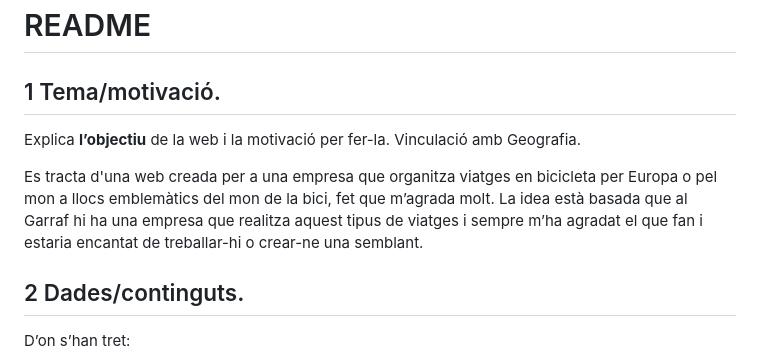
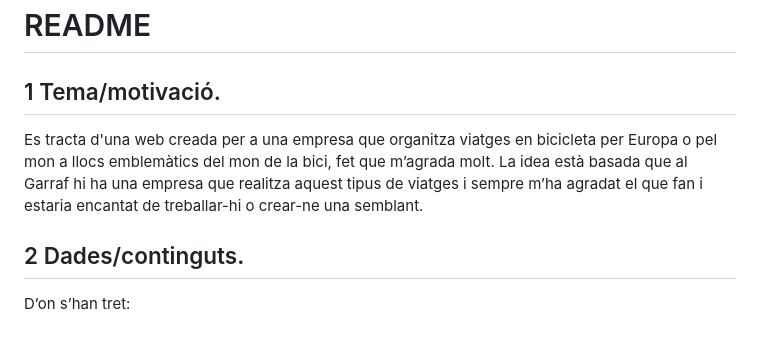
Before and after one commit to ddermit/biketravel-web, a Markdown page: README.md, the part around one of its changes. GitHub-like rendering; blank space fills up the shorter version.

```diff
--- a/README.md
+++ b/README.md
@@ -1,9 +1,9 @@
 # README #
 
 ## 1 Tema/motivació.
-Explica **l’objectiu** de la web i la motivació per fer-la. Vinculació amb Geografia.
 
 Es tracta d'una web creada per a una empresa que organitza viatges en bicicleta per Europa o pel mon a llocs emblemàtics del mon de la bici, fet que m’agrada molt. La idea està basada que al Garraf hi ha una empresa que realitza aquest tipus de viatges i sempre m’ha agradat el que fan i estaria encantat de treballar-hi o crear-ne una semblant.
+
 ## 2 Dades/continguts.
 D’on s’han tret:
 - dades,
```
Also changed, not shown: other parts of README.md (+6 -3 lines).
